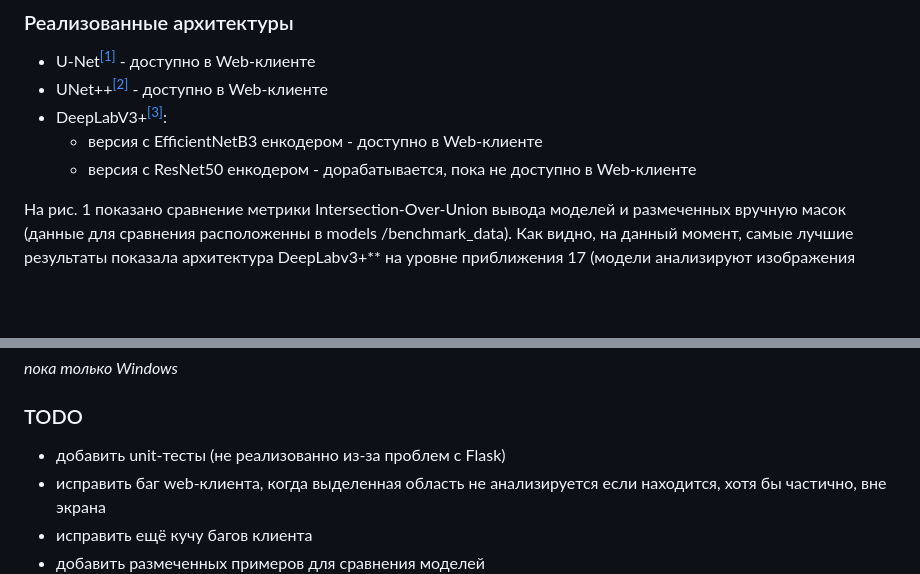
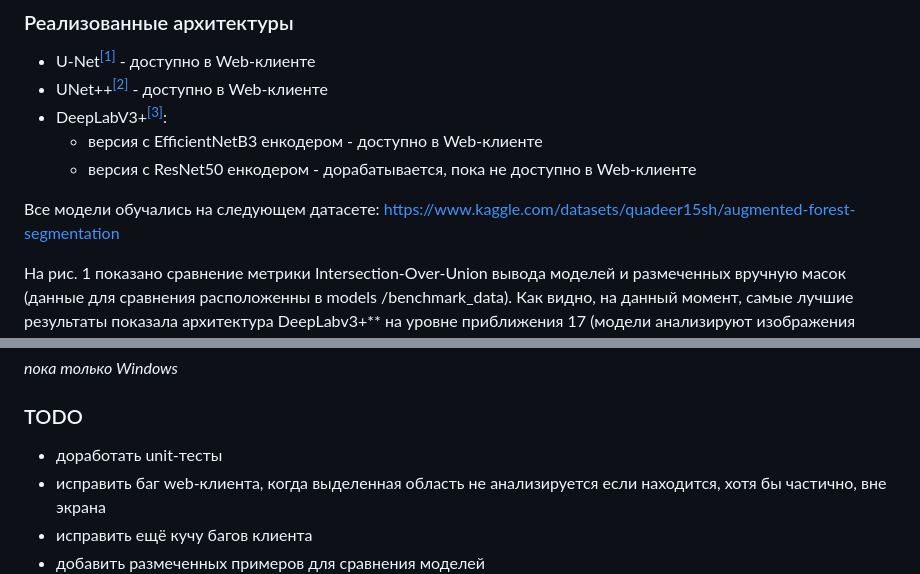
Before and after one commit to mikhail-moro/lesa, a Markdown page: README.md, 2 parts joined by grey strips. GitHub-like rendering; blank space fills up the shorter version.

```diff
--- a/README.md
+++ b/README.md
@@ -24,6 +24,8 @@
 - DeepLabV3+<sup>[[3]](https://arxiv.org/abs/1802.02611)</sup>:
   - версия с EfficientNetB3 енкодером - доступно в Web-клиенте
   - версия с ResNet50 енкодером - дорабатывается, пока не доступно в Web-клиенте
+
+Все модели обучались на следующем датасете: https://www.kaggle.com/datasets/quadeer15sh/augmented-forest-segmentation
 
 На рис. 1 показано сравнение метрики Intersection-Over-Union вывода моделей и размеченных вручную масок (данные для сравнения расположенны в models
 /benchmark_data). Как видно, на данный момент, самые лучшие результаты показала архитектура DeepLabv3+** на уровне приближения 17 (модели анализируют изображения только с последних 3-х самых близких уровней приближения - 16, 17, 18). Однако, размеченных данных крайне мало, поэтому результаты нельзя назвать точными.
@@ -55,7 +57,7 @@ Windows:
 *пока только Windows*
 
 ### TODO
-  - добавить unit-тесты (не реализованно из-за проблем с Flask)
+  - доработать unit-тесты
   - исправить баг web-клиента, когда выделенная область не анализируется если находится, хотя бы частично, вне экрана
   - исправить ещё кучу багов клиента
   - добавить размеченных примеров для сравнения моделей
```
